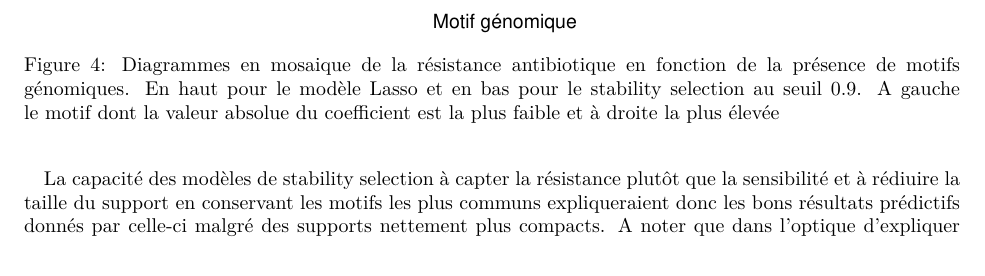
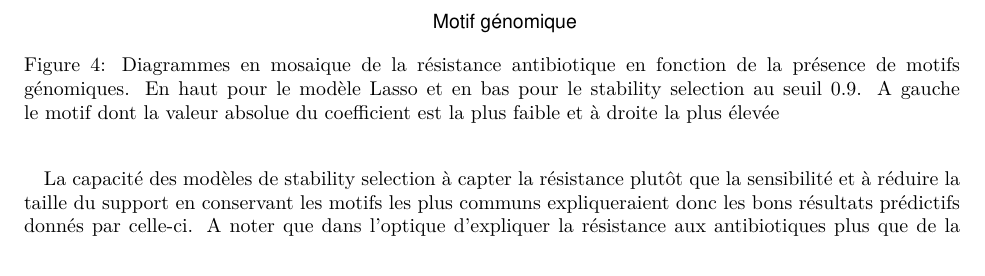
Before and after one commit to vadmbertr/stability-selection, an R Markdown document (BertrandCottinGaffet.rmd): part of page 5 of 14, cut so that both start at the same text. The pictures show the output file BertrandCottinGaffet.pdf that the author committed with the source.

Commit message:
fix typo

````diff
--- a/BertrandCottinGaffet.rmd
+++ b/BertrandCottinGaffet.rmd
@@ -205,7 +205,7 @@ annotate_figure(fig, left = textGrob("Souche", rot = 90, vjust = 1),
                 bottom = textGrob("Motif génomique"))
 ```
 
-\quad La capacité des modèles de stability selection à capter la résistance plutôt que la sensibilité et à rédiuire la taille du support en conservant les motifs les plus communs expliqueraient donc les bons résultats prédictifs donnés par celle-ci malgré des supports nettement plus compacts.
+\quad La capacité des modèles de stability selection à capter la résistance plutôt que la sensibilité et à réduire la taille du support en conservant les motifs les plus communs expliqueraient donc les bons résultats prédictifs donnés par celle-ci.
 A noter que dans l'optique d'expliquer la résistance aux antibiotiques plus que de la prédire, il n'est pas nécessairement intéressant de limiter l'amplitude des coefficients. En revanche, le nombre de variables à considérer et la stabilité de la sélection restent des critères importants.
 
 # Conclusion
````
Also changed, not shown: BertrandCottinGaffet.pdf.
